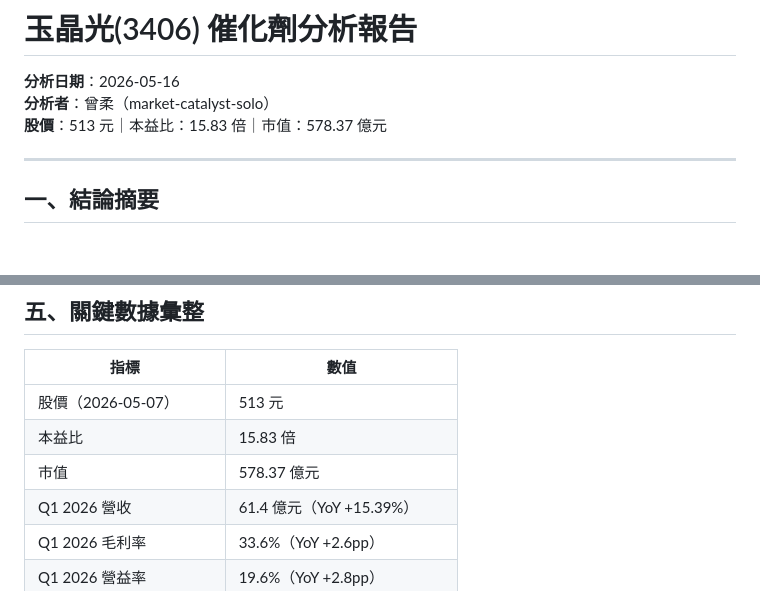
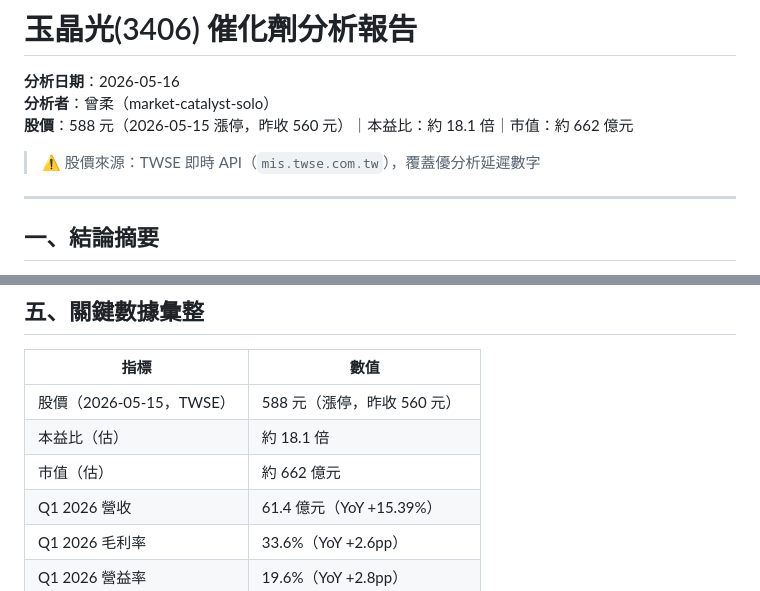
Before and after one commit to MasonLee3721/kiro-notes, a Markdown page: market-catalyst/玉晶光(3406)_20260516.md, 2 parts joined by grey strips. GitHub-like rendering; blank space fills up the shorter version.

Commit message:
fix: 玉晶光(3406) 報告股價更正為 TWSE 即時價 588 元

```diff
--- a/market-catalyst/玉晶光(3406)_20260516.md
+++ b/market-catalyst/玉晶光(3406)_20260516.md
@@ -1,7 +1,8 @@
 # 玉晶光(3406) 催化劑分析報告
 **分析日期**：2026-05-16
 **分析者**：曾柔（market-catalyst-solo）
-**股價**：513 元｜本益比：15.83 倍｜市值：578.37 億元
+**股價**：588 元（2026-05-15 漲停，昨收 560 元）｜本益比：約 18.1 倍｜市值：約 662 億元
+> ⚠️ 股價來源：TWSE 即時 API（`mis.twse.com.tw`），覆蓋優分析延遲數字
 
 ---
 
@@ -59,9 +60,9 @@
 
 | 指標 | 數值 |
 |------|------|
-| 股價（2026-05-07） | 513 元 |
-| 本益比 | 15.83 倍 |
-| 市值 | 578.37 億元 |
+| 股價（2026-05-15，TWSE） | 588 元（漲停，昨收 560 元） |
+| 本益比（估） | 約 18.1 倍 |
+| 市值（估） | 約 662 億元 |
 | Q1 2026 營收 | 61.4 億元（YoY +15.39%） |
 | Q1 2026 毛利率 | 33.6%（YoY +2.6pp） |
 | Q1 2026 營益率 | 19.6%（YoY +2.8pp） |
```
